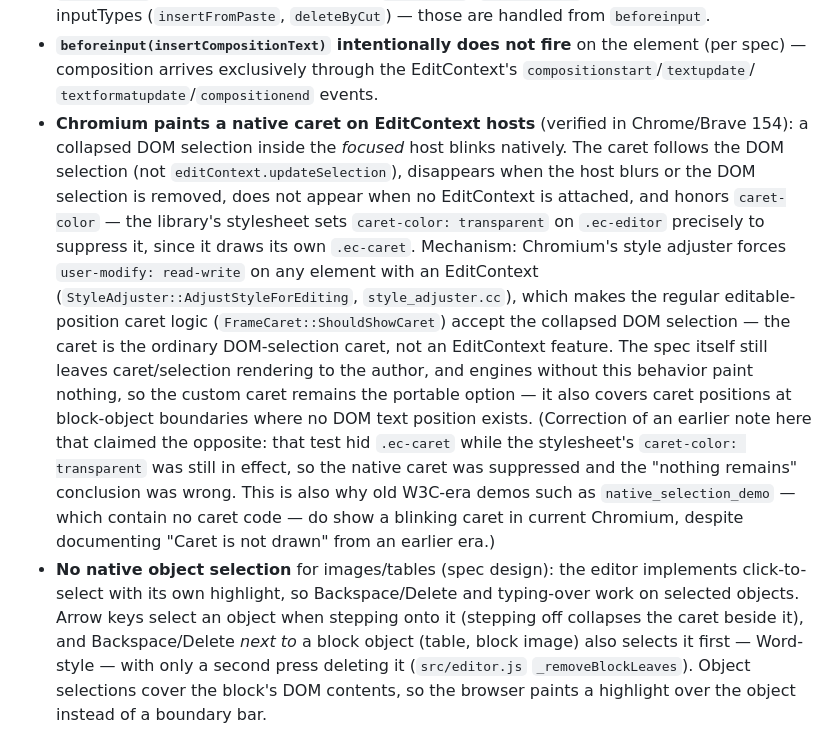
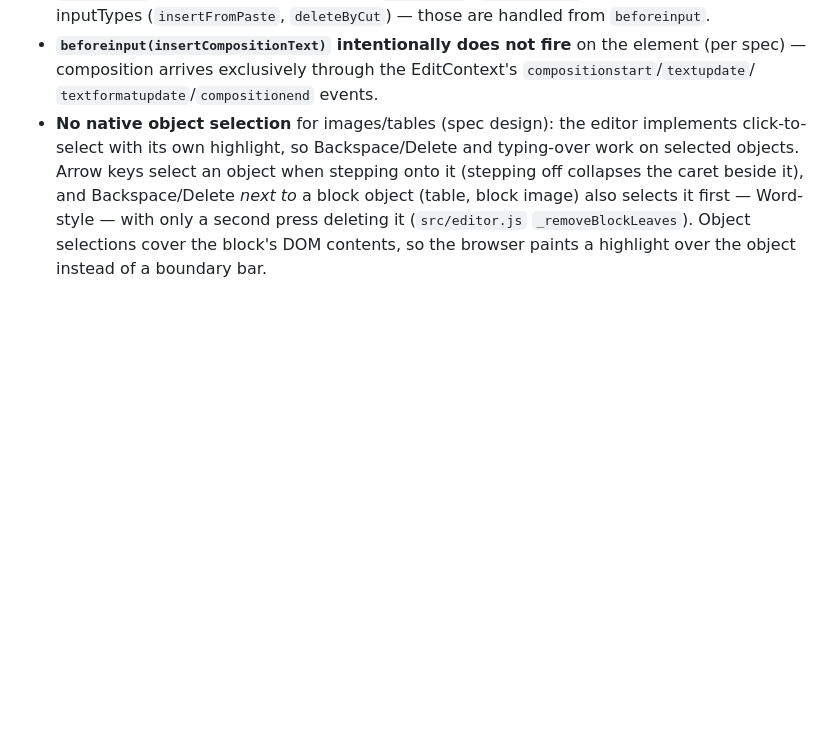
Before and after one commit to johanneswilm/editcontext-editor, a Markdown page: README.md, the part around the change. Drawn GitHub-style; blank space fills up the shorter version.

Commit message:
caret is not an issue any more

```diff
--- a/README.md
+++ b/README.md
@@ -51,25 +51,6 @@ Findings from building this library against Chrome/Edge 121+ (observe them live
 - **`beforeinput(insertCompositionText)` intentionally does not fire** on the element (per spec) —
   composition arrives exclusively through the EditContext's `compositionstart`/`textupdate`/
   `textformatupdate`/`compositionend` events.
-- **Chromium paints a native caret on EditContext hosts** (verified in Chrome/Brave 154):
-  a collapsed DOM selection inside the *focused* host blinks natively. The caret follows the
-  DOM selection (not `editContext.updateSelection`), disappears when the host blurs or the
-  DOM selection is removed, does not appear when no EditContext is attached, and honors
-  `caret-color` — the library's stylesheet sets `caret-color: transparent` on `.ec-editor`
-  precisely to suppress it, since it draws its own `.ec-caret`. Mechanism: Chromium's style
-  adjuster forces `user-modify: read-write` on any element with an EditContext
-  (`StyleAdjuster::AdjustStyleForEditing`, `style_adjuster.cc`), which makes the regular
-  editable-position caret logic (`FrameCaret::ShouldShowCaret`) accept the collapsed DOM
-  selection — the caret is the ordinary DOM-selection caret, not an EditContext feature.
-  The spec itself still leaves caret/selection rendering to the author, and engines without
-  this behavior paint nothing,
-  so the custom caret remains the portable option — it also covers caret positions at
-  block-object boundaries where no DOM text position exists. (Correction of an earlier note
-  here that claimed the opposite: that test hid `.ec-caret` while the stylesheet's
-  `caret-color: transparent` was still in effect, so the native caret was suppressed and
-  the "nothing remains" conclusion was wrong. This is also why old W3C-era demos such as
-  `native_selection_demo` — which contain no caret code — do show a blinking caret in
-  current Chromium, despite documenting "Caret is not drawn" from an earlier era.)
 - **No native object selection** for images/tables (spec design): the editor implements
   click-to-select with its own highlight, so Backspace/Delete and typing-over work on selected objects.
   Arrow keys select an object when stepping onto it (stepping off collapses the caret beside it), and
```
